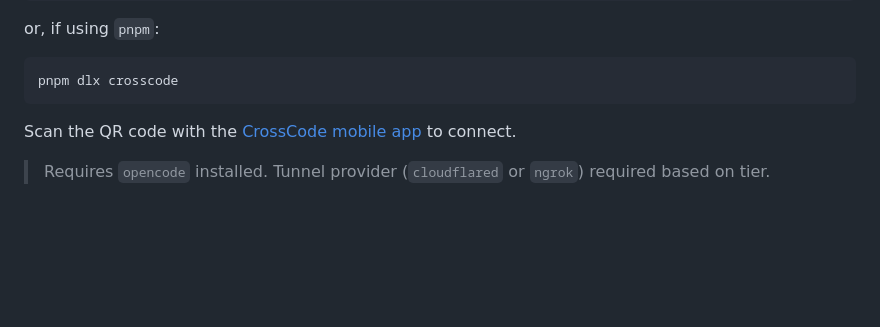
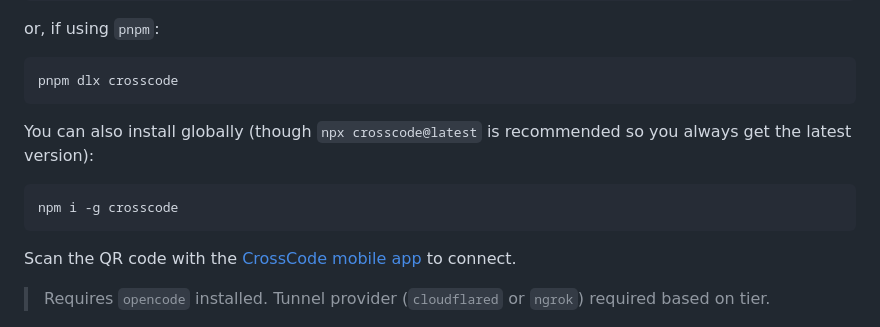
Before and after one commit to snhsish/crosscode, a Markdown page: packages/crosscode/README.md, the part around the change. GitHub-like rendering; blank space fills up the shorter version.

````diff
--- a/packages/crosscode/README.md
+++ b/packages/crosscode/README.md
@@ -12,6 +12,12 @@ or, if using `pnpm`:
 
 ```bash
 pnpm dlx crosscode
+```
+
+You can also install globally (though `npx crosscode@latest` is recommended so you always get the latest version):
+
+```bash
+npm i -g crosscode
 ```
 
 Scan the QR code with the [CrossCode mobile app](https://crosscode.site) to connect.
````
Also changed, not shown: README.md (+3 -1 lines).
